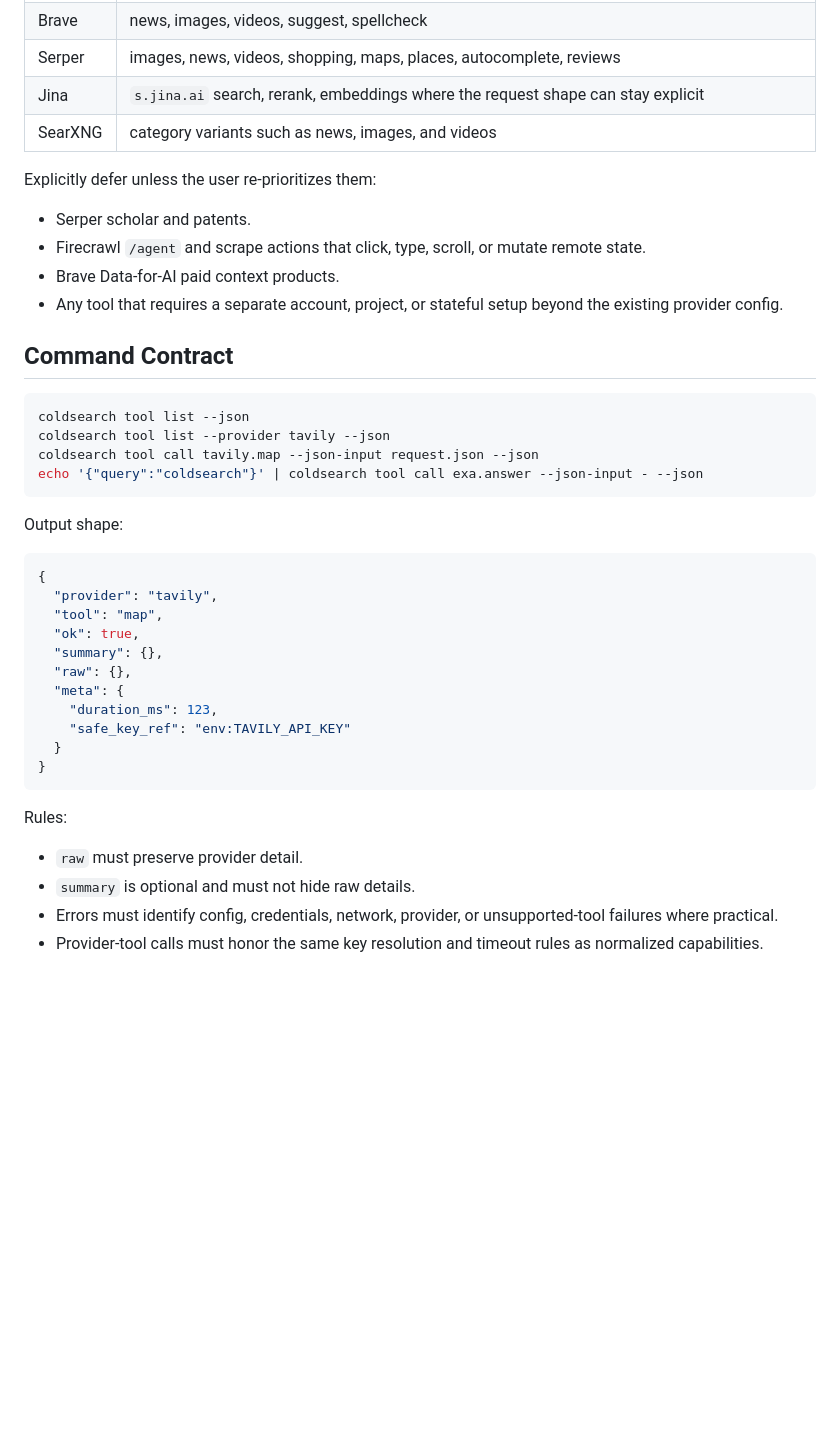
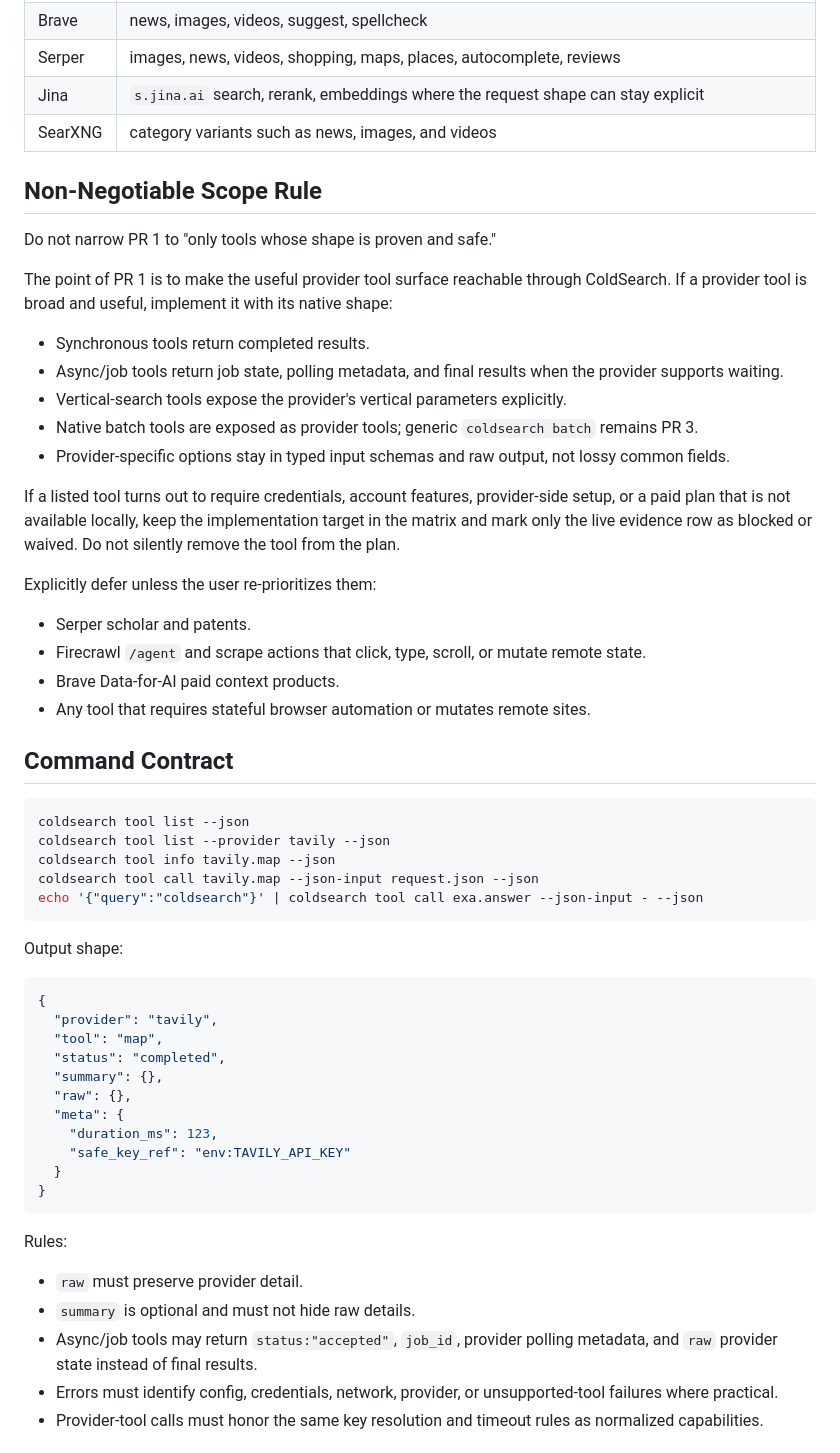
Before and after one commit to Coldaine/ColdSearch, a Markdown page: plans/2026-06-22-pr1-provider-tool-surface.md, the part around one of its changes. Drawn GitHub-style; blank space fills up the shorter version.

Commit message:
docs: clarify provider tool scope is expansive

````diff
--- a/plans/2026-06-22-pr1-provider-tool-surface.md
+++ b/plans/2026-06-22-pr1-provider-tool-surface.md
@@ -45,18 +47,33 @@ Wire these where the upstream API and existing config model make it practical:
 | Jina | `s.jina.ai` search, rerank, embeddings where the request shape can stay explicit |
 | SearXNG | category variants such as news, images, and videos |
 
+## Non-Negotiable Scope Rule
+
+Do not narrow PR 1 to "only tools whose shape is proven and safe."
+
+The point of PR 1 is to make the useful provider tool surface reachable through ColdSearch. If a provider tool is broad and useful, implement it with its native shape:
+
+- Synchronous tools return completed results.
+- Async/job tools return job state, polling metadata, and final results when the provider supports waiting.
+- Vertical-search tools expose the provider's vertical parameters explicitly.
+- Native batch tools are exposed as provider tools; generic `coldsearch batch` remains PR 3.
+- Provider-specific options stay in typed input schemas and raw output, not lossy common fields.
+
+If a listed tool turns out to require credentials, account features, provider-side setup, or a paid plan that is not available locally, keep the implementation target in the matrix and mark only the live evidence row as blocked or waived. Do not silently remove the tool from the plan.
+
 Explicitly defer unless the user re-prioritizes them:
 
 - Serper scholar and patents.
 - Firecrawl `/agent` and scrape actions that click, type, scroll, or mutate remote state.
 - Brave Data-for-AI paid context products.
-- Any tool that requires a separate account, project, or stateful setup beyond the existing provider config.
+- Any tool that requires stateful browser automation or mutates remote sites.
 
 ## Command Contract
 
 ```bash
 coldsearch tool list --json
 coldsearch tool list --provider tavily --json
+coldsearch tool info tavily.map --json
 coldsearch tool call tavily.map --json-input request.json --json
 echo '{"query":"coldsearch"}' | coldsearch tool call exa.answer --json-input - --json
 ```
@@ -67,7 +84,7 @@ Output shape:
 {
   "provider": "tavily",
   "tool": "map",
-  "ok": true,
+  "status": "completed",
   "summary": {},
   "raw": {},
   "meta": {
@@ -81,6 +98,7 @@ Rules:
 
 - `raw` must preserve provider detail.
 - `summary` is optional and must not hide raw details.
+- Async/job tools may return `status:"accepted"`, `job_id`, provider polling metadata, and `raw` provider state instead of final results.
 - Errors must identify config, credentials, network, provider, or unsupported-tool failures where practical.
 - Provider-tool calls must honor the same key resolution and timeout rules as normalized capabilities.
 
````
Also changed, not shown: other parts of plans/2026-06-22-pr1-provider-tool-surface.md (+16 -4 lines), plans/2026-06-22-remaining-implementation-master-plan.md (+5 -2 lines).
